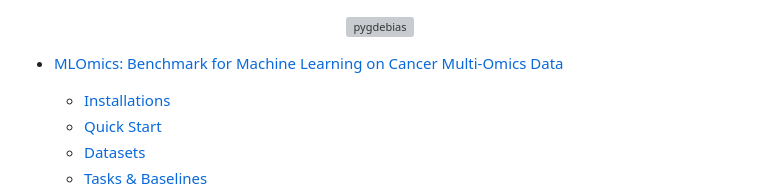
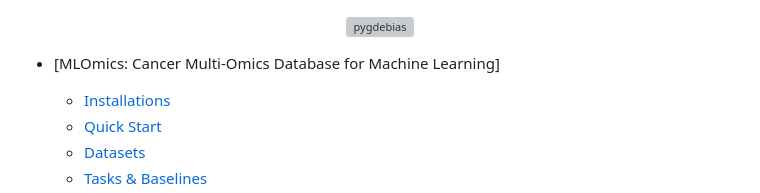
Before and after one commit to chenzRG/Cancer-Multi-Omics-Benchmark, a Markdown page: README.md, the part around the change. Drawn GitHub-style; grey boxes are pictures that could not be loaded.

```diff
--- a/README.md
+++ b/README.md
@@ -18,7 +18,7 @@
 ![GitHub](https://img.shields.io/github/license/) -->
 
 
-- [MLOmics: Benchmark for Machine Learning on Cancer Multi-Omics Data](#mlomics-machine-learning-cancer-multi-omics-benchmark-with-datasets-tasks-and-baselines)
+- [MLOmics: Cancer Multi-Omics Database for Machine Learning]
 
   - [Installations](#installations)
   - [Quick Start](#quick-start)
```
